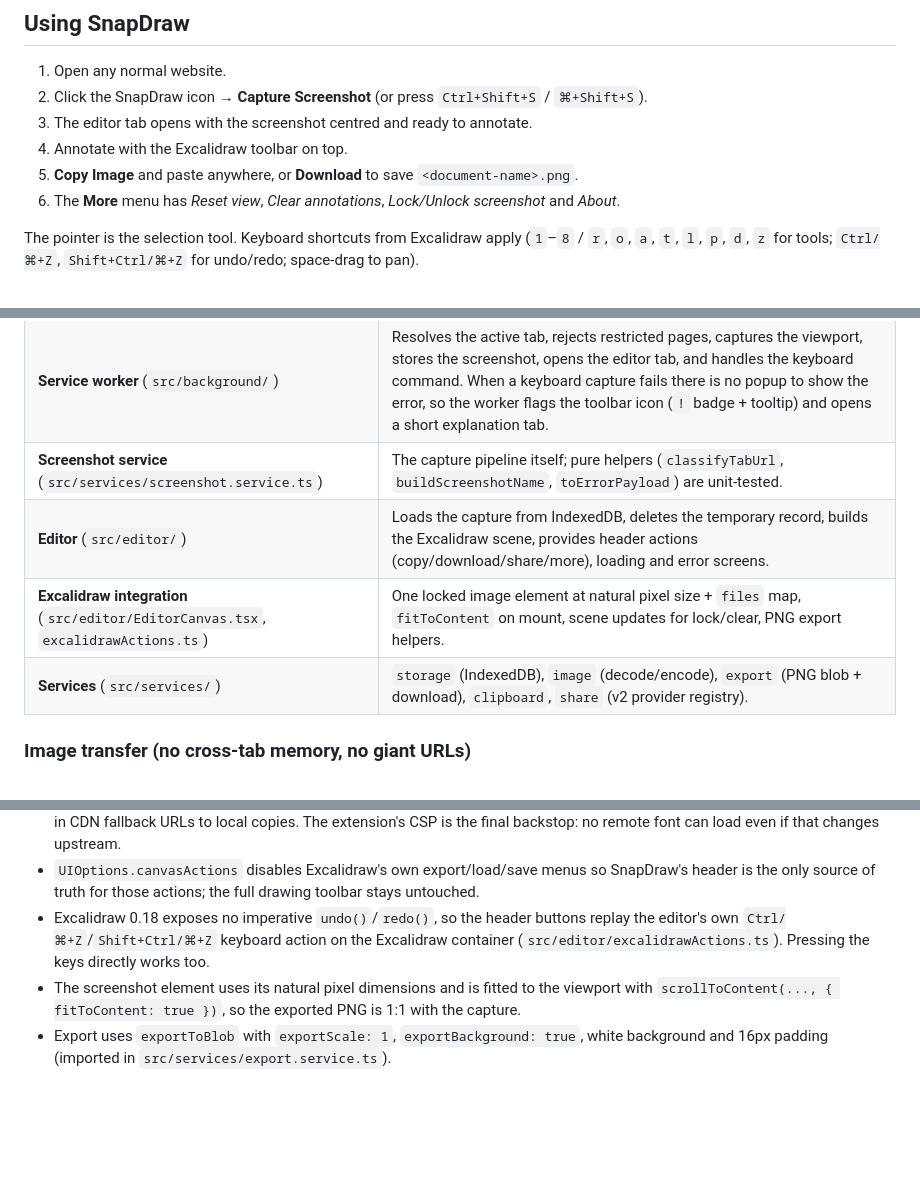
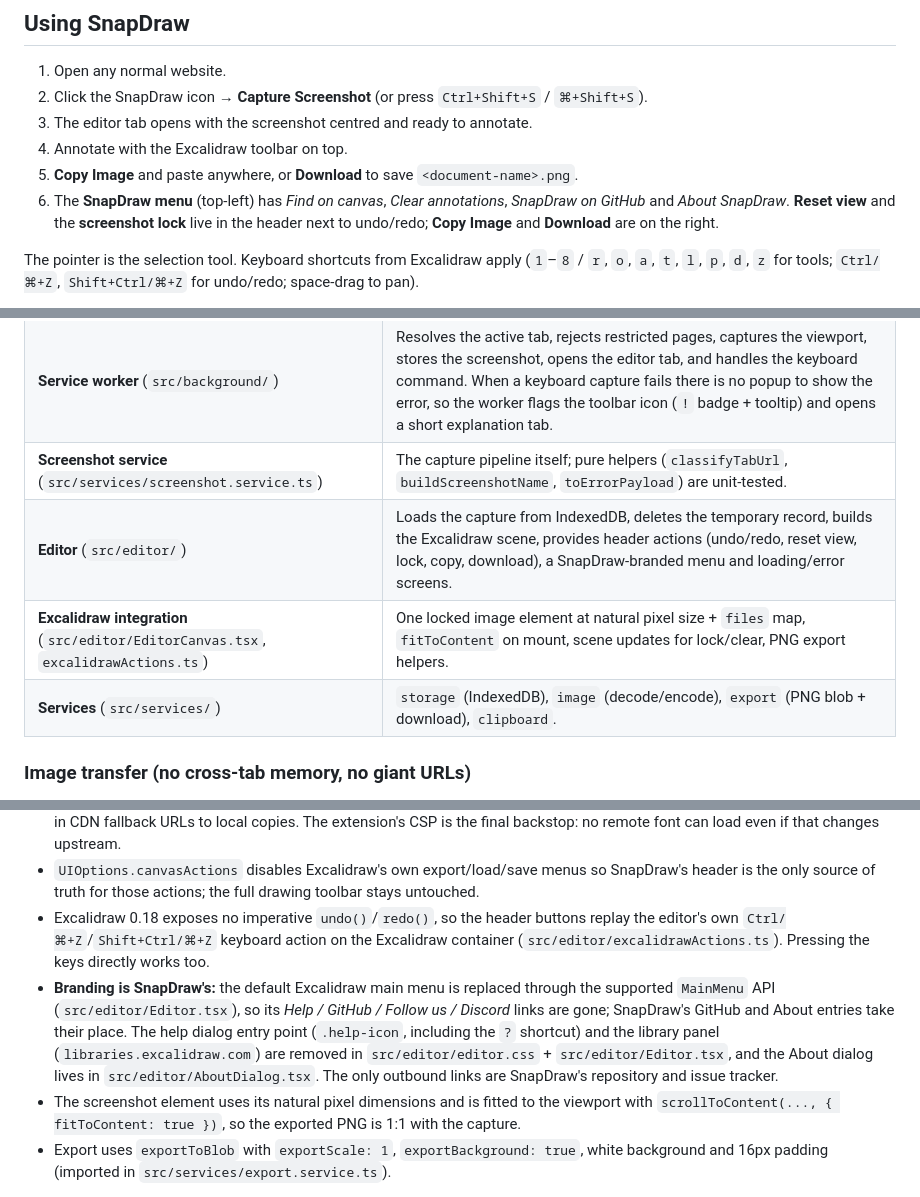
Before and after one commit to GaurangPohankar/SnapDraw, a Markdown page: README.md, 3 parts joined by grey strips. Rendered like a GitHub page; blank space fills up the shorter version.

```diff
--- a/README.md
+++ b/README.md
@@ -130,7 +139,9 @@ and the editor shows its error state, since `chrome.*` APIs are unavailable outs
 3. The editor tab opens with the screenshot centred and ready to annotate.
 4. Annotate with the Excalidraw toolbar on top.
 5. **Copy Image** and paste anywhere, or **Download** to save `<document-name>.png`.
-6. The **More** menu has *Reset view*, *Clear annotations*, *Lock/Unlock screenshot* and *About*.
+6. The **SnapDraw menu** (top-left) has *Find on canvas*, *Clear annotations*, *SnapDraw on GitHub*
+   and *About SnapDraw*. **Reset view** and the **screenshot lock** live in the header next to
+   undo/redo; **Copy Image** and **Download** are on the right.
 
 The pointer is the selection tool. Keyboard shortcuts from Excalidraw apply (`1`–`8` / `r`, `o`,
 `a`, `t`, `l`, `p`, `d`, `z` for tools; `Ctrl/⌘+Z`, `Shift+Ctrl/⌘+Z` for undo/redo; space-drag to pan).
@@ -188,9 +199,9 @@ snapdraw/
 | **Popup** (`src/popup/`) | Renders the single capture action, live shortcut hint, local-only trust copy and inline error states. Sends `{ type: "CAPTURE_SCREENSHOT" }` to the service worker. |
 | **Service worker** (`src/background/`) | Resolves the active tab, rejects restricted pages, captures the viewport, stores the screenshot, opens the editor tab, and handles the keyboard command. When a keyboard capture fails there is no popup to show the error, so the worker flags the toolbar icon (`!` badge + tooltip) and opens a short explanation tab. |
 | **Screenshot service** (`src/services/screenshot.service.ts`) | The capture pipeline itself; pure helpers (`classifyTabUrl`, `buildScreenshotName`, `toErrorPayload`) are unit-tested. |
-| **Editor** (`src/editor/`) | Loads the capture from IndexedDB, deletes the temporary record, builds the Excalidraw scene, provides header actions (copy/download/share/more), loading and error screens. |
+| **Editor** (`src/editor/`) | Loads the capture from IndexedDB, deletes the temporary record, builds the Excalidraw scene, provides header actions (undo/redo, reset view, lock, copy, download), a SnapDraw-branded menu and loading/error screens. |
 | **Excalidraw integration** (`src/editor/EditorCanvas.tsx`, `excalidrawActions.ts`) | One locked image element at natural pixel size + `files` map, `fitToContent` on mount, scene updates for lock/clear, PNG export helpers. |
-| **Services** (`src/services/`) | `storage` (IndexedDB), `image` (decode/encode), `export` (PNG blob + download), `clipboard`, `share` (v2 provider registry). |
+| **Services** (`src/services/`) | `storage` (IndexedDB), `image` (decode/encode), `export` (PNG blob + download), `clipboard`. |
 
 ### Image transfer (no cross-tab memory, no giant URLs)
 
@@ -212,6 +223,12 @@ snapdraw/
 - Excalidraw 0.18 exposes no imperative `undo()`/`redo()`, so the header buttons replay the editor's
   own `Ctrl/⌘+Z`/`Shift+Ctrl/⌘+Z` keyboard action on the Excalidraw container
   (`src/editor/excalidrawActions.ts`). Pressing the keys directly works too.
+- **Branding is SnapDraw's:** the default Excalidraw main menu is replaced through the supported
+  `MainMenu` API (`src/editor/Editor.tsx`), so its *Help / GitHub / Follow us / Discord* links are
+  gone; SnapDraw's GitHub and About entries take their place. The help dialog entry point
+  (`.help-icon`, including the `?` shortcut) and the library panel (`libraries.excalidraw.com`) are
+  removed in `src/editor/editor.css` + `src/editor/Editor.tsx`, and the About dialog lives in
+  `src/editor/AboutDialog.tsx`. The only outbound links are SnapDraw's repository and issue tracker.
 - The screenshot element uses its natural pixel dimensions and is fitted to the viewport with
   `scrollToContent(..., { fitToContent: true })`, so the exported PNG is 1:1 with the capture.
 - Export uses `exportToBlob` with `exportScale: 1`, `exportBackground: true`, white background and
```
Also changed, not shown: other parts of README.md (+23 -10 lines), docs/screenshots/editor-dark.png, docs/screenshots/editor-light.png, docs/screenshots/editor-menu.png (added), docs/screenshots/export-annotated.png, 9 other files.
